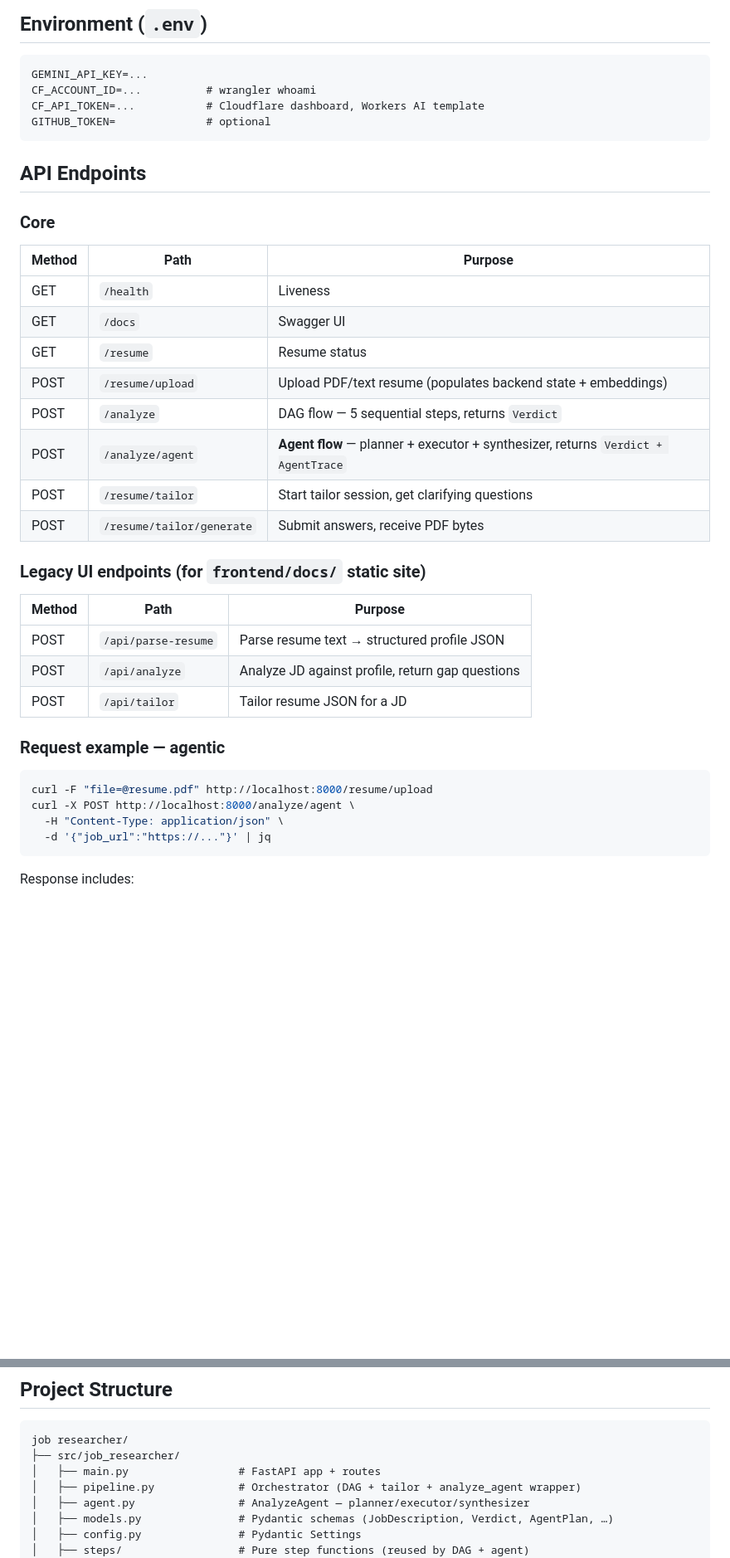
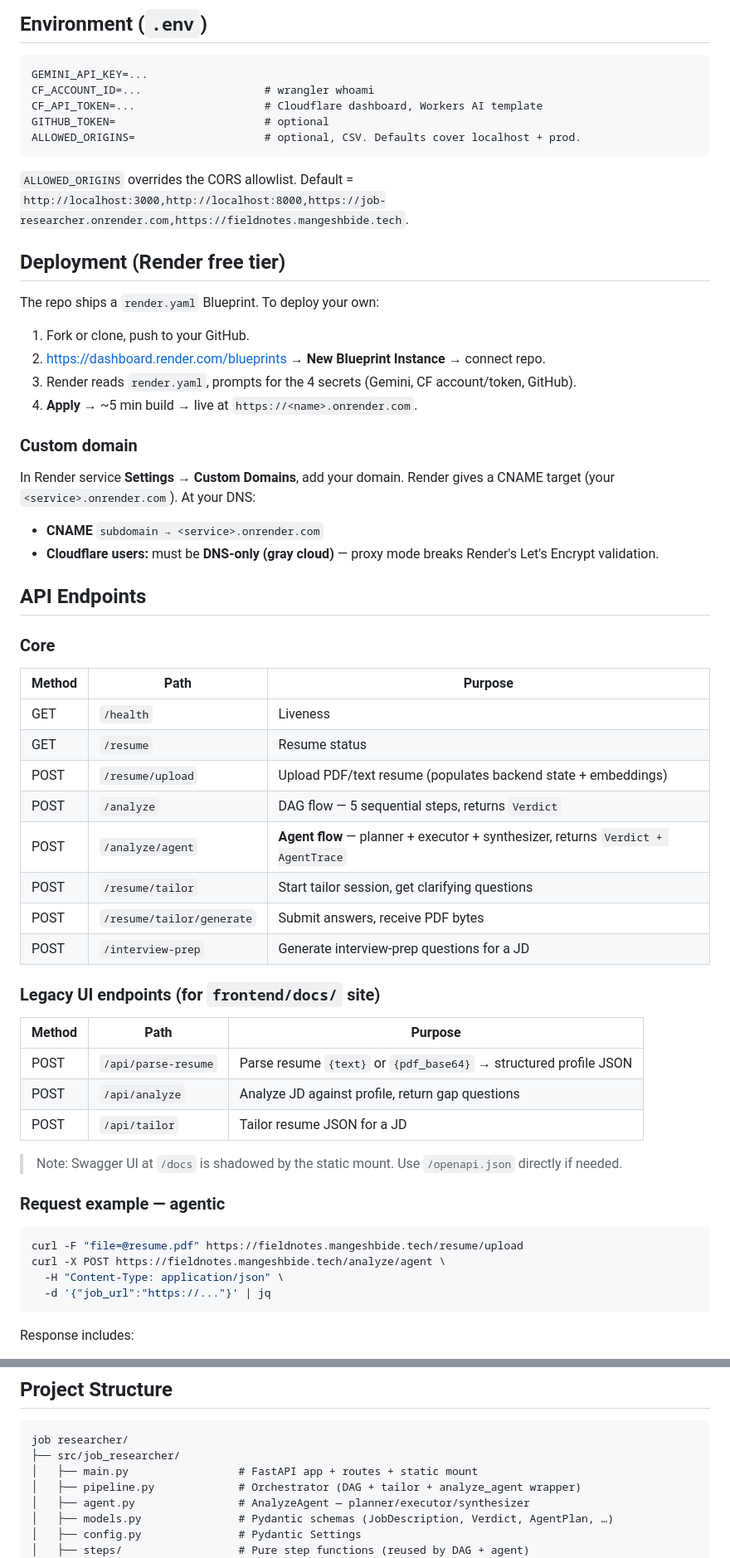
Before and after one commit to 1Mangesh1/job-researcher, a Markdown page: README.md, 2 parts joined by grey strips. Shown at 83% size. Drawn GitHub-style; blank space fills up the shorter version.

Commit message:
docs: Revise README for clarity, update deployment instructions, and enhance feature descriptions

````diff
--- a/README.md
+++ b/README.md
@@ -80,10 +63,29 @@ docker-compose up
 
 ```
 GEMINI_API_KEY=...
-CF_ACCOUNT_ID=...          # wrangler whoami
-CF_API_TOKEN=...           # Cloudflare dashboard, Workers AI template
-GITHUB_TOKEN=              # optional
+CF_ACCOUNT_ID=...                   # wrangler whoami
+CF_API_TOKEN=...                    # Cloudflare dashboard, Workers AI template
+GITHUB_TOKEN=                       # optional
+ALLOWED_ORIGINS=                    # optional, CSV. Defaults cover localhost + prod.
 ```
+
+`ALLOWED_ORIGINS` overrides the CORS allowlist. Default = `http://localhost:3000,http://localhost:8000,https://job-researcher.onrender.com,https://fieldnotes.mangeshbide.tech`.
+
+## Deployment (Render free tier)
+
+The repo ships a `render.yaml` Blueprint. To deploy your own:
+
+1. Fork or clone, push to your GitHub.
+2. https://dashboard.render.com/blueprints → **New Blueprint Instance** → connect repo.
+3. Render reads `render.yaml`, prompts for the 4 secrets (Gemini, CF account/token, GitHub).
+4. **Apply** → ~5 min build → live at `https://<name>.onrender.com`.
+
+### Custom domain
+
+In Render service **Settings → Custom Domains**, add your domain. Render gives a CNAME target (your `<service>.onrender.com`). At your DNS:
+- **CNAME** `subdomain → <service>.onrender.com`
+- **Cloudflare users:** must be **DNS-only (gray cloud)** — proxy mode breaks Render's Let's Encrypt validation.
+
 
 ## API Endpoints
 
@@ -91,26 +93,28 @@ GITHUB_TOKEN=              # optional
 | Method | Path | Purpose |
 |--------|------|---------|
 | GET | `/health` | Liveness |
-| GET | `/docs` | Swagger UI |
 | GET | `/resume` | Resume status |
 | POST | `/resume/upload` | Upload PDF/text resume (populates backend state + embeddings) |
 | POST | `/analyze` | DAG flow — 5 sequential steps, returns `Verdict` |
 | POST | `/analyze/agent` | **Agent flow** — planner + executor + synthesizer, returns `Verdict + AgentTrace` |
 | POST | `/resume/tailor` | Start tailor session, get clarifying questions |
 | POST | `/resume/tailor/generate` | Submit answers, receive PDF bytes |
+| POST | `/interview-prep` | Generate interview-prep questions for a JD |
 
-### Legacy UI endpoints (for `frontend/docs/` static site)
+### Legacy UI endpoints (for `frontend/docs/` site)
 | Method | Path | Purpose |
 |--------|------|---------|
-| POST | `/api/parse-resume` | Parse resume text → structured profile JSON |
+| POST | `/api/parse-resume` | Parse resume `{text}` or `{pdf_base64}` → structured profile JSON |
 | POST | `/api/analyze` | Analyze JD against profile, return gap questions |
 | POST | `/api/tailor` | Tailor resume JSON for a JD |
+
+> Note: Swagger UI at `/docs` is shadowed by the static mount. Use `/openapi.json` directly if needed.
 
 ### Request example — agentic
 
 ```bash
-curl -F "file=@resume.pdf" http://localhost:8000/resume/upload
-curl -X POST http://localhost:8000/analyze/agent \
+curl -F "file=@resume.pdf" https://fieldnotes.mangeshbide.tech/resume/upload
+curl -X POST https://fieldnotes.mangeshbide.tech/analyze/agent \
   -H "Content-Type: application/json" \
   -d '{"job_url":"https://..."}' | jq
 ```
@@ -126,7 +130,7 @@ Response includes:
 ```
 job researcher/
 ├── src/job_researcher/
-│   ├── main.py                 # FastAPI app + routes
+│   ├── main.py                 # FastAPI app + routes + static mount
 │   ├── pipeline.py             # Orchestrator (DAG + tailor + analyze_agent wrapper)
 │   ├── agent.py                # AnalyzeAgent — planner/executor/synthesizer
 │   ├── models.py               # Pydantic schemas (JobDescription, Verdict, AgentPlan, …)
````
Also changed, not shown: other parts of README.md (+16 -25 lines).
